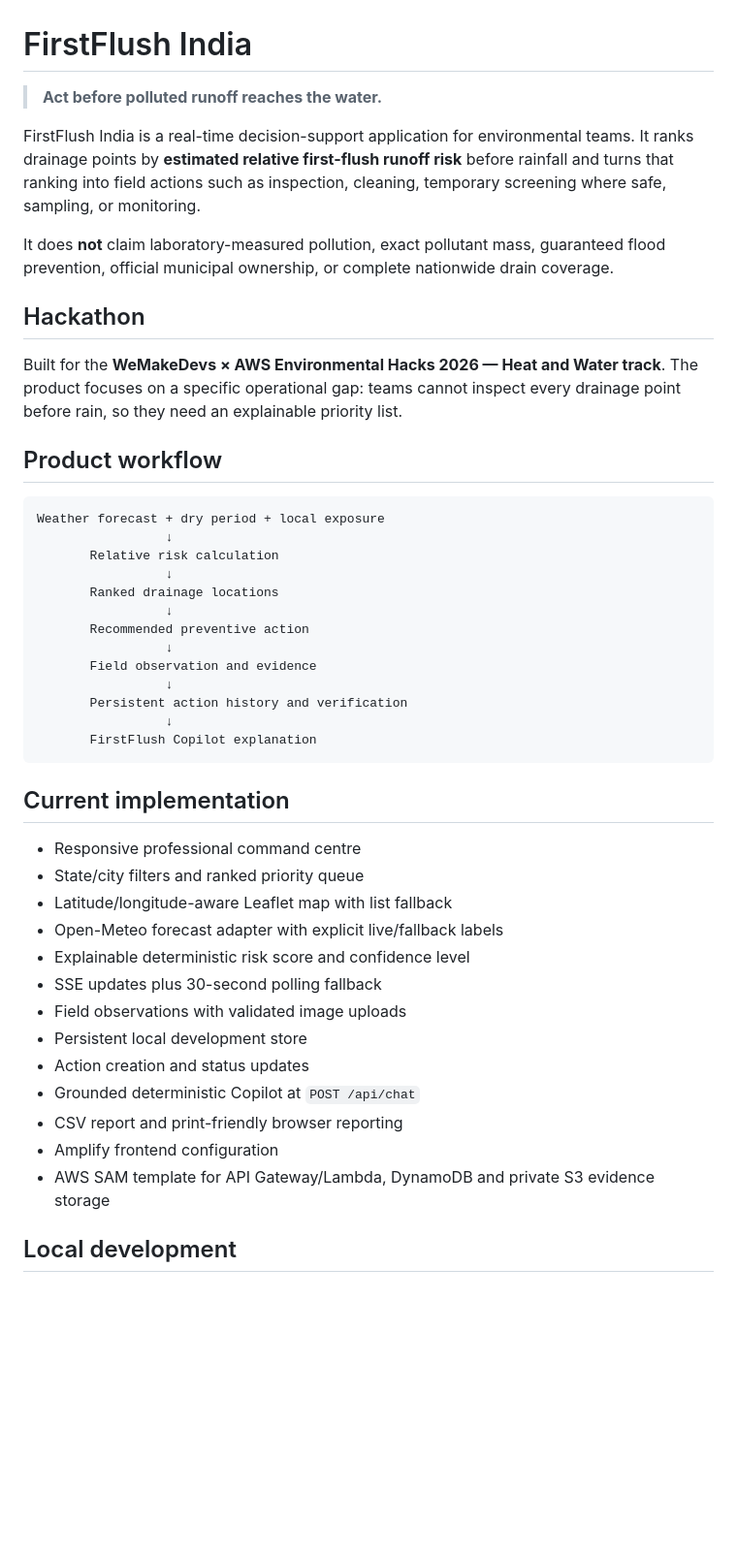
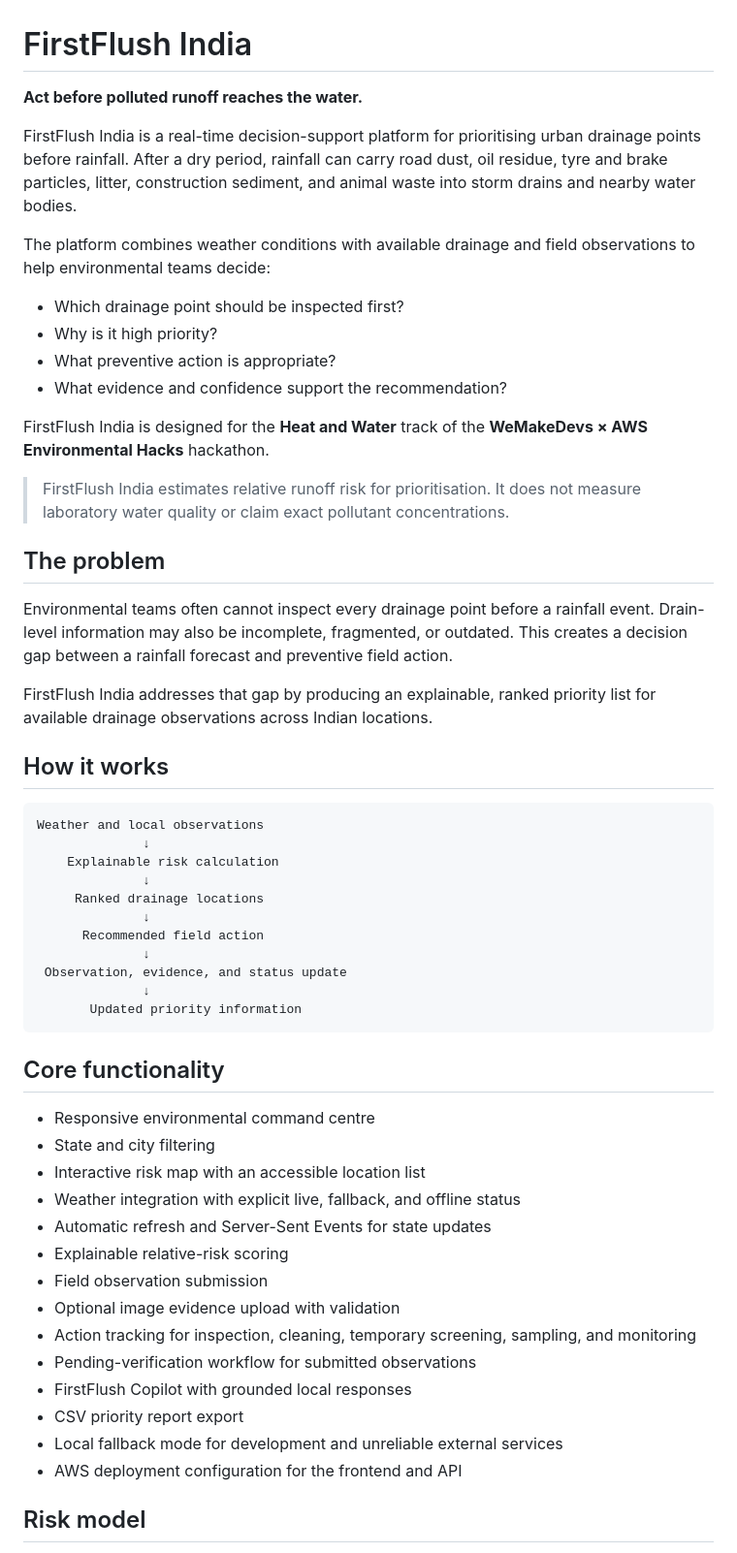
Before and after one commit to Yashwitha-valmiki/First_Flush, a Markdown page: README.md, the part around one of its changes. Shown at 97% size. Drawn GitHub-style; blank space fills up the shorter version.

````diff
--- a/README.md
+++ b/README.md
@@ -1,48 +1,58 @@
 # FirstFlush India
 
-> **Act before polluted runoff reaches the water.**
+**Act before polluted runoff reaches the water.**
 
-FirstFlush India is a real-time decision-support application for environmental teams. It ranks drainage points by **estimated relative first-flush runoff risk** before rainfall and turns that ranking into field actions such as inspection, cleaning, temporary screening where safe, sampling, or monitoring.
+FirstFlush India is a real-time decision-support platform for prioritising urban drainage points before rainfall. After a dry period, rainfall can carry road dust, oil residue, tyre and brake particles, litter, construction sediment, and animal waste into storm drains and nearby water bodies.
 
-It does **not** claim laboratory-measured pollution, exact pollutant mass, guaranteed flood prevention, official municipal ownership, or complete nationwide drain coverage.
+The platform combines weather conditions with available drainage and field observations to help environmental teams decide:
 
-## Hackathon
+- Which drainage point should be inspected first?
+- Why is it high priority?
+- What preventive action is appropriate?
+- What evidence and confidence support the recommendation?
 
-Built for the **WeMakeDevs × AWS Environmental Hacks 2026 — Heat and Water track**. The product focuses on a specific operational gap: teams cannot inspect every drainage point before rain, so they need an explainable priority list.
+FirstFlush India is designed for the **Heat and Water** track of the **WeMakeDevs × AWS Environmental Hacks** hackathon.
 
-## Product workflow
+> FirstFlush India estimates relative runoff risk for prioritisation. It does not measure laboratory water quality or claim exact pollutant concentrations.
+
+## The problem
+
+Environmental teams often cannot inspect every drainage point before a rainfall event. Drain-level information may also be incomplete, fragmented, or outdated. This creates a decision gap between a rainfall forecast and preventive field action.
+
+FirstFlush India addresses that gap by producing an explainable, ranked priority list for available drainage observations across Indian locations.
+
+## How it works
 
 ```text
-Weather forecast + dry period + local exposure
-                 ↓
-       Relative risk calculation
-                 ↓
-       Ranked drainage locations
-                 ↓
-       Recommended preventive action
-                 ↓
-       Field observation and evidence
-                 ↓
-       Persistent action history and verification
-                 ↓
-       FirstFlush Copilot explanation
+Weather and local observations
+              ↓
+    Explainable risk calculation
+              ↓
+     Ranked drainage locations
+              ↓
+      Recommended field action
+              ↓
+ Observation, evidence, and status update
+              ↓
+       Updated priority information
 ```
 
-## Current implementation
+## Core functionality
 
-- Responsive professional command centre
-- State/city filters and ranked priority queue
-- Latitude/longitude-aware Leaflet map with list fallback
-- Open-Meteo forecast adapter with explicit live/fallback labels
-- Explainable deterministic risk score and confidence level
-- SSE updates plus 30-second polling fallback
-- Field observations with validated image uploads
-- Persistent local development store
-- Action creation and status updates
-- Grounded deterministic Copilot at `POST /api/chat`
-- CSV report and print-friendly browser reporting
-- Amplify frontend configuration
-- AWS SAM template for API Gateway/Lambda, DynamoDB and private S3 evidence storage
+- Responsive environmental command centre
+- State and city filtering
+- Interactive risk map with an accessible location list
+- Weather integration with explicit live, fallback, and offline status
+- Automatic refresh and Server-Sent Events for state updates
+- Explainable relative-risk scoring
+- Field observation submission
+- Optional image evidence upload with validation
+- Action tracking for inspection, cleaning, temporary screening, sampling, and monitoring
+- Pending-verification workflow for submitted observations
+- FirstFlush Copilot with grounded local responses
+- CSV priority report export
+- Local fallback mode for development and unreliable external services
+- AWS deployment configuration for the frontend and API
 
-## Local development
+## Risk model
 
````
Also changed, not shown: other parts of README.md (+196 -41 lines).
